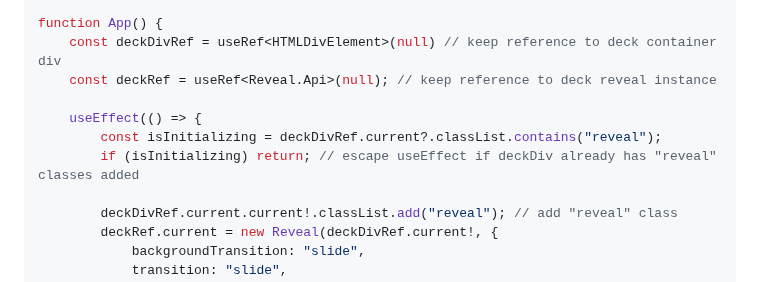
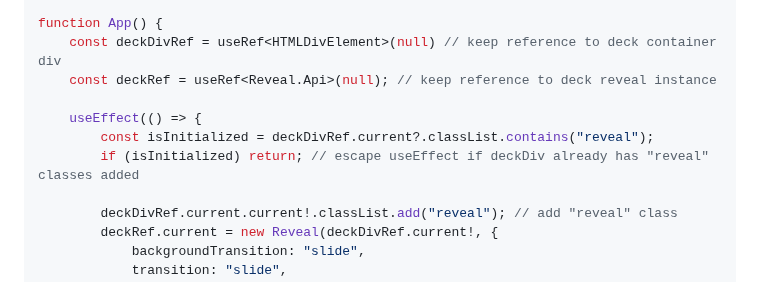
Before and after one commit to reveal/revealjs.com, a Markdown page: src/react.md, the part around the change. Rendered like a GitHub page.

```diff
--- a/src/react.md
+++ b/src/react.md
@@ -195,8 +195,8 @@ function App() {
     const deckRef = useRef<Reveal.Api>(null); // keep reference to deck reveal instance
 
     useEffect(() => {
-        const isInitializing = deckDivRef.current?.classList.contains("reveal");
-        if (isInitializing) return; // escape useEffect if deckDiv already has "reveal" classes added
+        const isInitialized = deckDivRef.current?.classList.contains("reveal");
+        if (isInitialized) return; // escape useEffect if deckDiv already has "reveal" classes added
 
         deckDivRef.current.current!.classList.add("reveal"); // add "reveal" class
         deckRef.current = new Reveal(deckDivRef.current!, {
```
